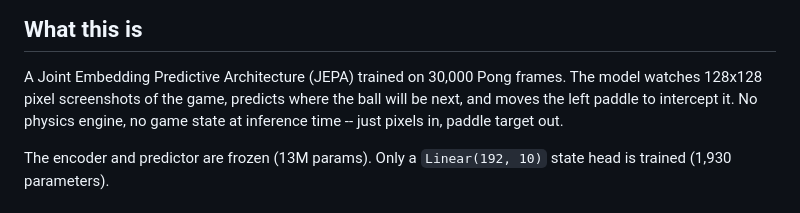
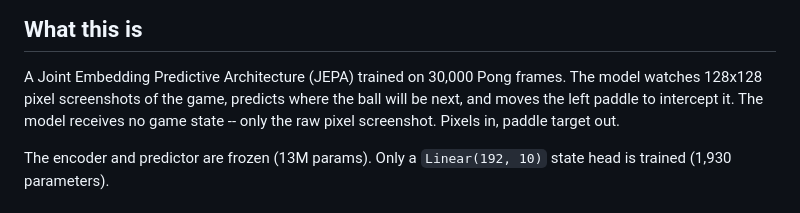
Before and after one commit to SotoAlt/lepong, a Markdown page: README.md, the part around the change. GitHub-like rendering.

Commit message:
Fix: clarify model receives no game state (not 'no physics engine')

```diff
--- a/README.md
+++ b/README.md
@@ -21,8 +21,8 @@ A 13M-parameter CNN JEPA plays Pong by watching pixels.
 
 A Joint Embedding Predictive Architecture (JEPA) trained on 30,000 Pong frames.
 The model watches 128x128 pixel screenshots of the game, predicts where the ball
-will be next, and moves the left paddle to intercept it. No physics engine, no
-game state at inference time -- just pixels in, paddle target out.
+will be next, and moves the left paddle to intercept it. The model receives no
+game state -- only the raw pixel screenshot. Pixels in, paddle target out.
 
 The encoder and predictor are frozen (13M params). Only a `Linear(192, 10)` state
 head is trained (1,930 parameters).
```
